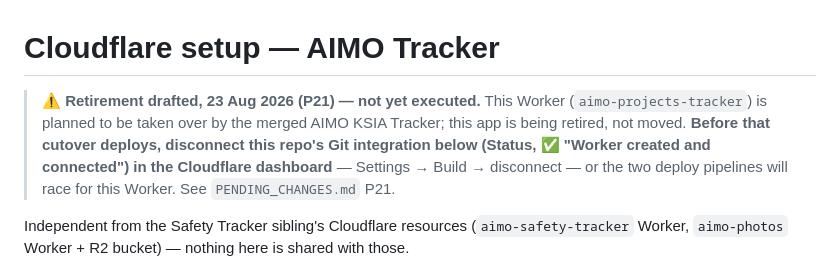
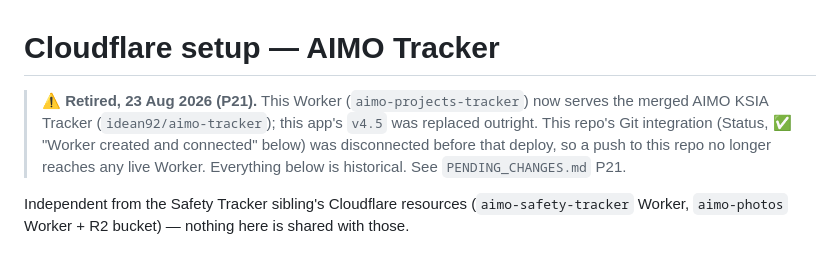
Before and after one commit to idean92/aimo-projects-tracker, a Markdown page: docs/CLOUDFLARE.md, the part around the change. Rendered like a GitHub page.

```diff
--- a/docs/CLOUDFLARE.md
+++ b/docs/CLOUDFLARE.md
@@ -1,11 +1,10 @@
 # Cloudflare setup — AIMO Tracker
 
-> **⚠️ Retirement drafted, 23 Aug 2026 (P21) — not yet executed.** This Worker
-> (`aimo-projects-tracker`) is planned to be taken over by the merged AIMO KSIA Tracker;
-> this app is being retired, not moved. **Before that cutover deploys, disconnect this
-> repo's Git integration below (Status, ✅ "Worker created and connected") in the
-> Cloudflare dashboard** — Settings → Build → disconnect — or the two deploy pipelines
-> will race for this Worker. See `PENDING_CHANGES.md` P21.
+> **⚠️ Retired, 23 Aug 2026 (P21).** This Worker (`aimo-projects-tracker`) now serves the
+> merged AIMO KSIA Tracker (`idean92/aimo-tracker`); this app's `v4.5` was replaced
+> outright. This repo's Git integration (Status, ✅ "Worker created and connected" below)
+> was disconnected before that deploy, so a push to this repo no longer reaches any live
+> Worker. Everything below is historical. See `PENDING_CHANGES.md` P21.
 
 Independent from the Safety Tracker sibling's Cloudflare resources
 (`aimo-safety-tracker` Worker, `aimo-photos` Worker + R2 bucket) — nothing here is
```
Also changed, not shown: CLAUDE.md (+9 -12 lines), PENDING_CHANGES.md (+1 -1 lines).
